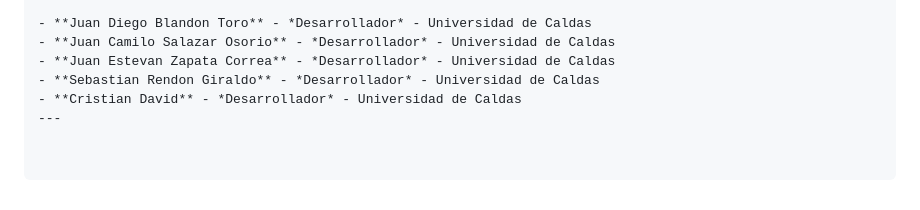
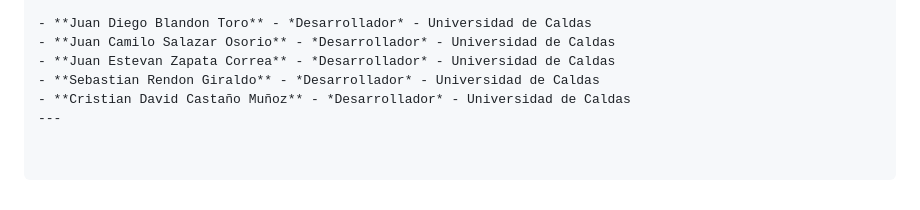
Before and after one commit to JuandiToroJT/proyectoinnovacion, a Markdown page: README.md, the part around the change. GitHub-like rendering.

Commit message:
Update Cristian David's name in README

```diff
--- a/README.md
+++ b/README.md
@@ -297,5 +297,5 @@ SuperAdmin (Acceso Total)
 - **Juan Camilo Salazar Osorio** - *Desarrollador* - Universidad de Caldas
 - **Juan Estevan Zapata Correa** - *Desarrollador* - Universidad de Caldas
 - **Sebastian Rendon Giraldo** - *Desarrollador* - Universidad de Caldas
-- **Cristian David** - *Desarrollador* - Universidad de Caldas
+- **Cristian David Castaño Muñoz** - *Desarrollador* - Universidad de Caldas
 ---
```
